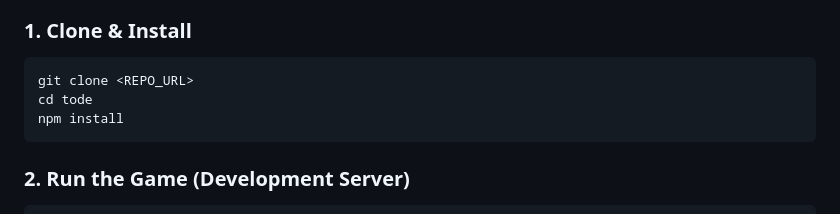
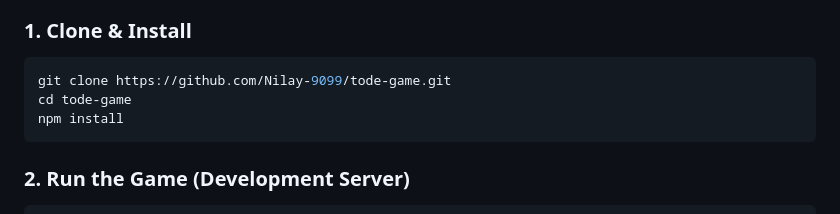
Before and after one commit to Nilay-9099/tode-game, a Markdown page: README.md, the part around the change. Rendered like a GitHub page.

Commit message:
docs: update clone URL in README with public GitHub repo link

````diff
--- a/README.md
+++ b/README.md
@@ -15,8 +15,8 @@
 
 ### 1. Clone & Install
 ```bash
-git clone <REPO_URL>
-cd tode
+git clone https://github.com/Nilay-9099/tode-game.git
+cd tode-game
 npm install
 ```
 
````
